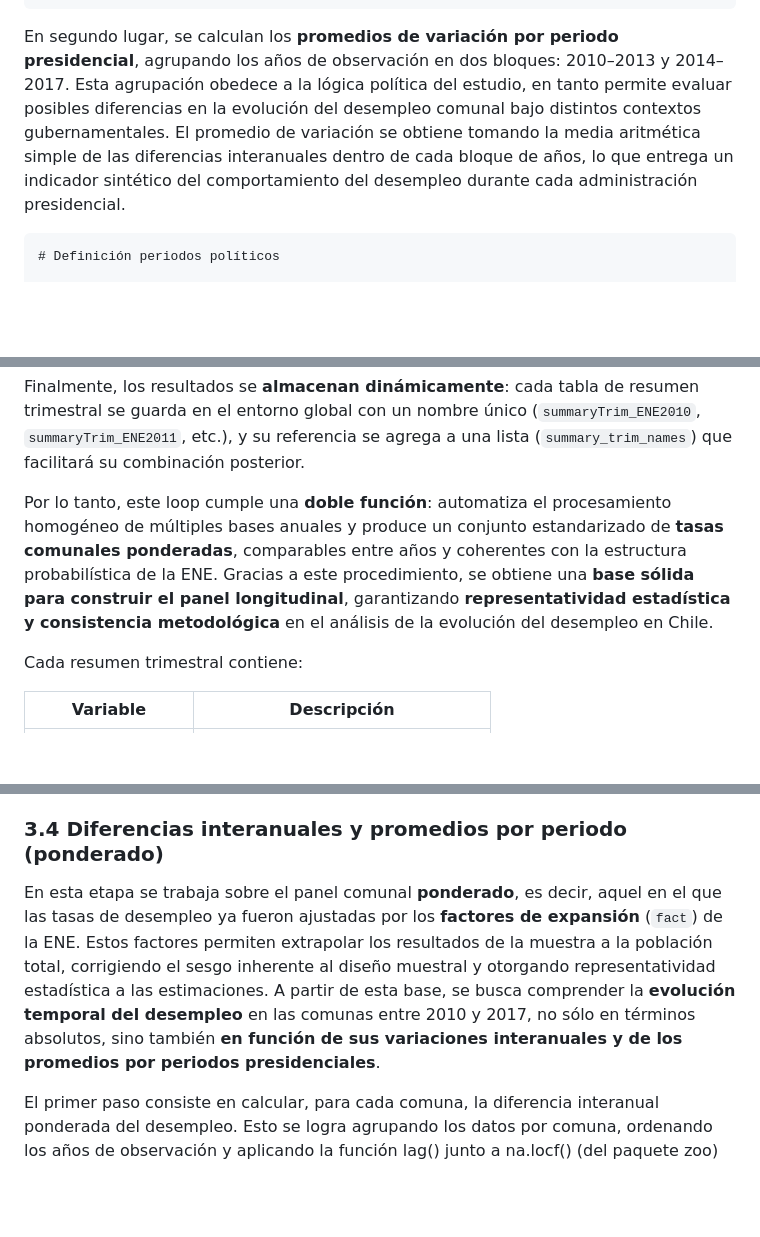
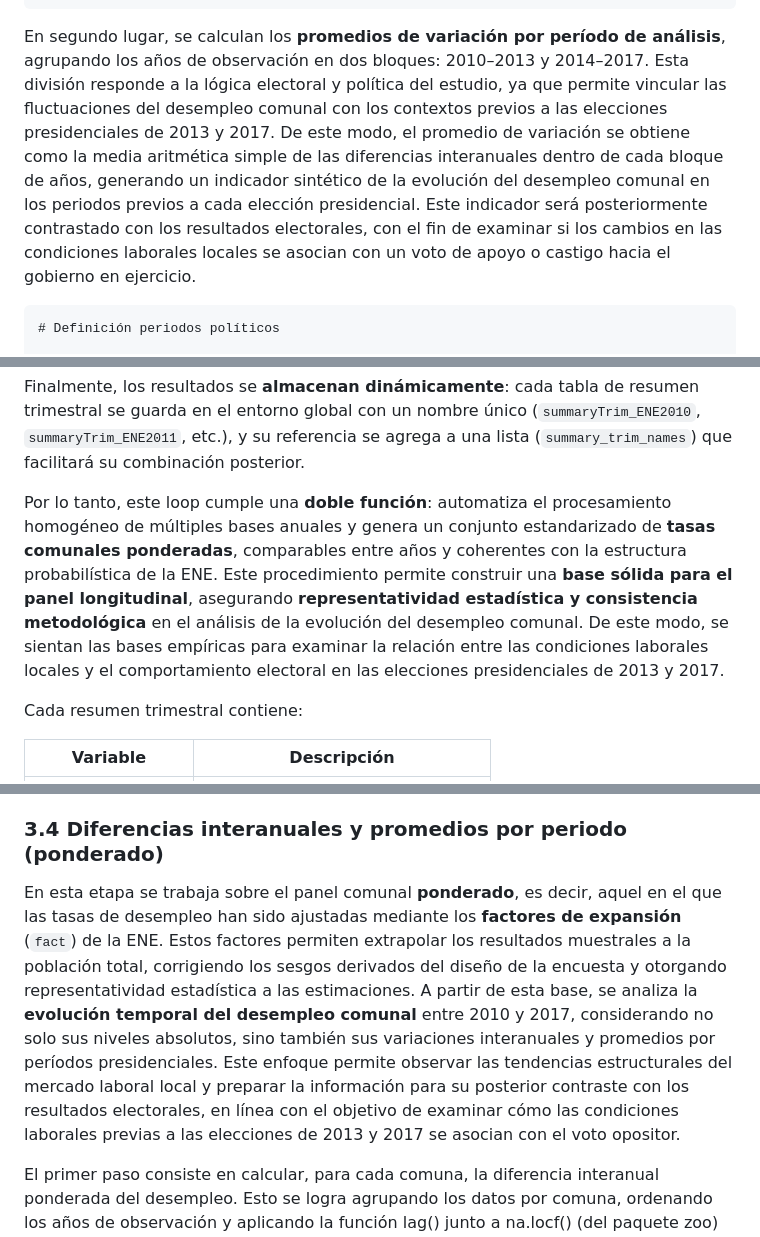
Before and after one commit to mariagracia-abbottcontreras/proyecto_icp5006, a Markdown page: 01_scripts/README_ENE.md, 3 parts joined by grey strips. GitHub-like rendering; blank space fills up the shorter version.

````diff
--- a/01_scripts/README_ENE.md
+++ b/01_scripts/README_ENE.md
@@ -137,7 +137,7 @@ ENE_2010_2017_full <- ENE_2010_2017_full %>%
   ungroup()
 ```
 
-En segundo lugar, se calculan los **promedios de variación por periodo presidencial**, agrupando los años de observación en dos bloques: 2010–2013 y 2014–2017. Esta agrupación obedece a la lógica política del estudio, en tanto permite evaluar posibles diferencias en la evolución del desempleo comunal bajo distintos contextos gubernamentales. El promedio de variación se obtiene tomando la media aritmética simple de las diferencias interanuales dentro de cada bloque de años, lo que entrega un indicador sintético del comportamiento del desempleo durante cada administración presidencial.
+En segundo lugar, se calculan los **promedios de variación por período de análisis**, agrupando los años de observación en dos bloques: 2010–2013 y 2014–2017. Esta división responde a la lógica electoral y política del estudio, ya que permite vincular las fluctuaciones del desempleo comunal con los contextos previos a las elecciones presidenciales de 2013 y 2017. De este modo, el promedio de variación se obtiene como la media aritmética simple de las diferencias interanuales dentro de cada bloque de años, generando un indicador sintético de la evolución del desempleo comunal en los periodos previos a cada elección presidencial. Este indicador será posteriormente contrastado con los resultados electorales, con el fin de examinar si los cambios en las condiciones laborales locales se asocian con un voto de apoyo o castigo hacia el gobierno en ejercicio.
 
 ```{r}
 # Definición periodos políticos
@@ -262,7 +266,7 @@ Adicionalmente, se incluye el conteo no ponderado de observaciones (`n_obs`), ú
 
 Finalmente, los resultados se **almacenan dinámicamente**: cada tabla de resumen trimestral se guarda en el entorno global con un nombre único (`summaryTrim_ENE2010`, `summaryTrim_ENE2011`, etc.), y su referencia se agrega a una lista (`summary_trim_names`) que facilitará su combinación posterior.
 
-Por lo tanto, este loop cumple una **doble función**: automatiza el procesamiento homogéneo de múltiples bases anuales y produce un conjunto estandarizado de **tasas comunales ponderadas**, comparables entre años y coherentes con la estructura probabilística de la ENE. Gracias a este procedimiento, se obtiene una **base sólida para construir el panel longitudinal**, garantizando **representatividad estadística y consistencia metodológica** en el análisis de la evolución del desempleo en Chile.
+Por lo tanto, este loop cumple una **doble función**: automatiza el procesamiento homogéneo de múltiples bases anuales y genera un conjunto estandarizado de **tasas comunales ponderadas**, comparables entre años y coherentes con la estructura probabilística de la ENE. Este procedimiento permite construir una **base sólida para el panel longitudinal**, asegurando **representatividad estadística y consistencia metodológica** en el análisis de la evolución del desempleo comunal. De este modo, se sientan las bases empíricas para examinar la relación entre las condiciones laborales locales y el comportamiento electoral en las elecciones presidenciales de 2013 y 2017.
 
 Cada resumen trimestral contiene:
 
@@ -293,7 +297,7 @@ Esto forma una base panel año × comuna × trimestre, ideal para análisis de t
 
 ### 3.4 Diferencias interanuales y promedios por periodo (ponderado)
 
-En esta etapa se trabaja sobre el panel comunal **ponderado**, es decir, aquel en el que las tasas de desempleo ya fueron ajustadas por los **factores de expansión** (`fact`) de la ENE. Estos factores permiten extrapolar los resultados de la muestra a la población total, corrigiendo el sesgo inherente al diseño muestral y otorgando representatividad estadística a las estimaciones. A partir de esta base, se busca comprender la **evolución temporal del desempleo** en las comunas entre 2010 y 2017, no sólo en términos absolutos, sino también **en función de sus variaciones interanuales y de los promedios por periodos presidenciales**.
+En esta etapa se trabaja sobre el panel comunal **ponderado**, es decir, aquel en el que las tasas de desempleo han sido ajustadas mediante los **factores de expansión** (`fact`) de la ENE. Estos factores permiten extrapolar los resultados muestrales a la población total, corrigiendo los sesgos derivados del diseño de la encuesta y otorgando representatividad estadística a las estimaciones. A partir de esta base, se analiza la **evolución temporal del desempleo comunal** entre 2010 y 2017, considerando no solo sus niveles absolutos, sino también sus variaciones interanuales y promedios por períodos presidenciales. Este enfoque permite observar las tendencias estructurales del mercado laboral local y preparar la información para su posterior contraste con los resultados electorales, en línea con el objetivo de examinar cómo las condiciones laborales previas a las elecciones de 2013 y 2017 se asocian con el voto opositor.
 
 El primer paso consiste en calcular, para cada comuna, la diferencia interanual ponderada del desempleo. Esto se logra agrupando los datos por comuna, ordenando los años de observación y aplicando la función lag() junto a na.locf() (del paquete zoo) para obtener el valor previo más reciente disponible. De este modo, se define una nueva variable, laggdiff, que representa el cambio en la tasa de desocupación entre un año y el anterior. Este indicador resulta útil para detectar tendencias locales —por ejemplo, comunas donde el desempleo ha aumentado o disminuido sistemáticamente—, y permite analizar el comportamiento del mercado laboral más allá de las variaciones puntuales de un año determinado.
 
````
Also changed, not shown: other parts of 01_scripts/README_ENE.md (+14 -10 lines).
